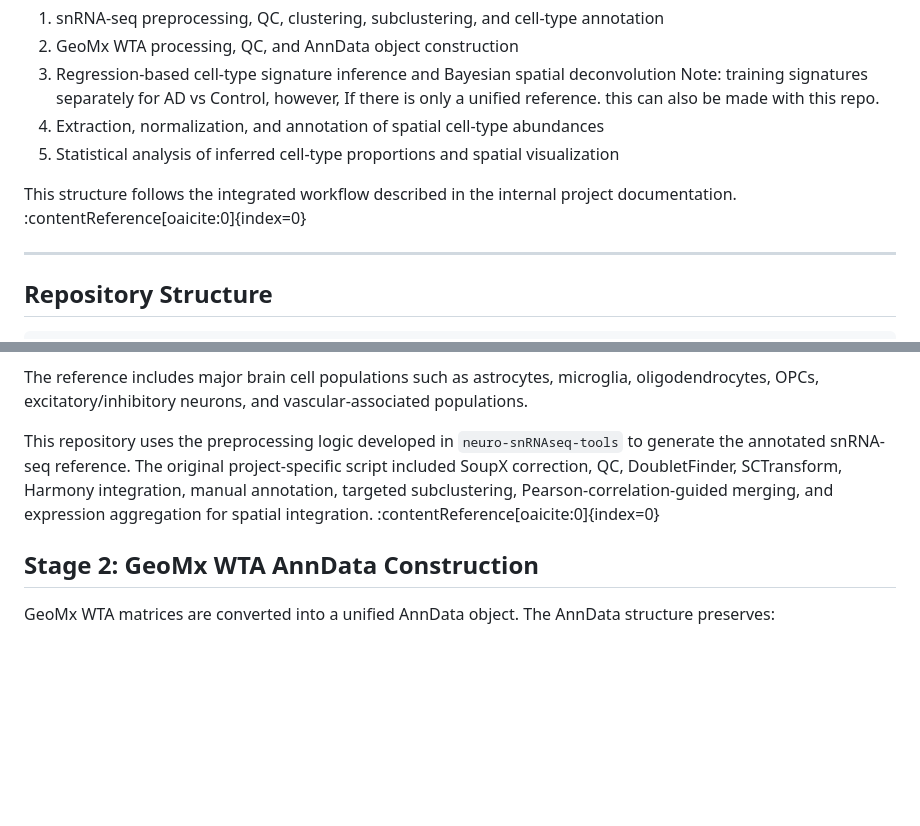
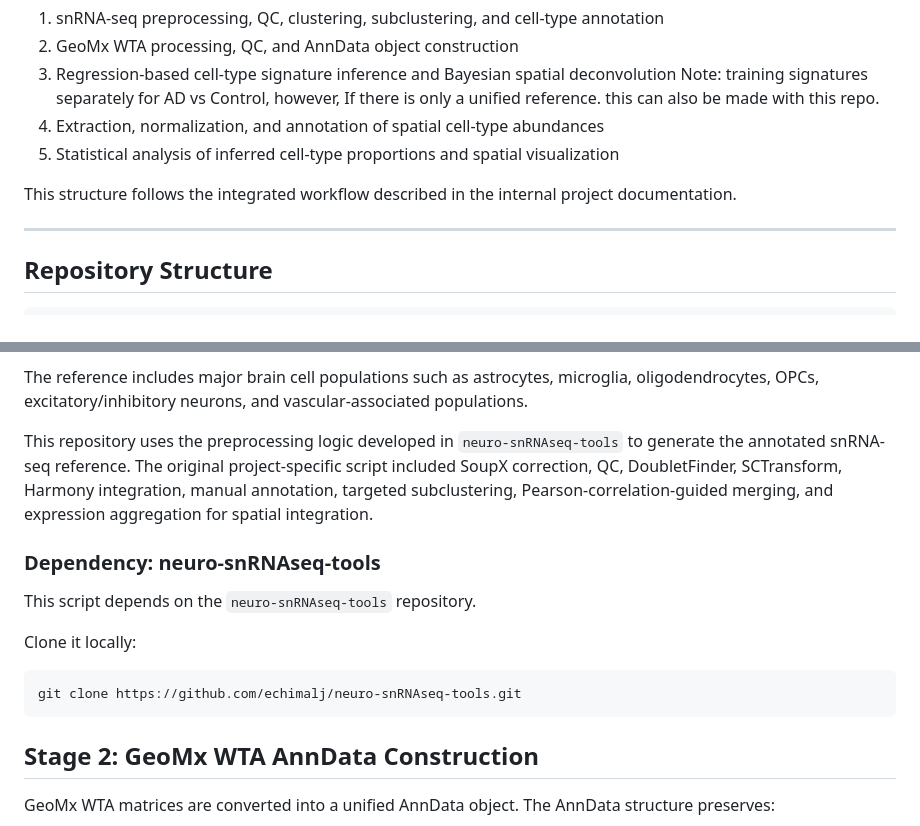
Before and after one commit to Echimalj/multiomic-spatial-integration, a Markdown page: README.md, 2 parts joined by grey strips. GitHub-like rendering; blank space fills up the shorter version.

````diff
--- a/README.md
+++ b/README.md
@@ -32,7 +32,7 @@ The workflow consists of five major stages:
 5. Extraction, normalization, and annotation of spatial cell-type abundances
 6. Statistical analysis of inferred cell-type proportions and spatial visualization
 
-This structure follows the integrated workflow described in the internal project documentation. :contentReference[oaicite:0]{index=0}
+This structure follows the integrated workflow described in the internal project documentation.
 
 ---
 
@@ -97,8 +97,17 @@ Main steps include:
 
 The reference includes major brain cell populations such as astrocytes, microglia, oligodendrocytes, OPCs, excitatory/inhibitory neurons, and vascular-associated populations.
 
-This repository uses the preprocessing logic developed in `neuro-snRNAseq-tools` to generate the annotated snRNA-seq reference. The original project-specific script included SoupX correction, QC, DoubletFinder, SCTransform, Harmony integration, manual annotation, targeted subclustering, Pearson-correlation-guided merging, and expression aggregation for spatial integration. :contentReference[oaicite:0]{index=0}
+This repository uses the preprocessing logic developed in `neuro-snRNAseq-tools` to generate the annotated snRNA-seq reference. The original project-specific script included SoupX correction, QC, DoubletFinder, SCTransform, Harmony integration, manual annotation, targeted subclustering, Pearson-correlation-guided merging, and expression aggregation for spatial integration.
 
+### Dependency: neuro-snRNAseq-tools
+
+This script depends on the `neuro-snRNAseq-tools` repository.
+
+Clone it locally:
+
+```bash
+git clone https://github.com/echimalj/neuro-snRNAseq-tools.git
+```
 
 ## Stage 2: GeoMx WTA AnnData Construction
 GeoMx WTA matrices are converted into a unified AnnData object.
````
